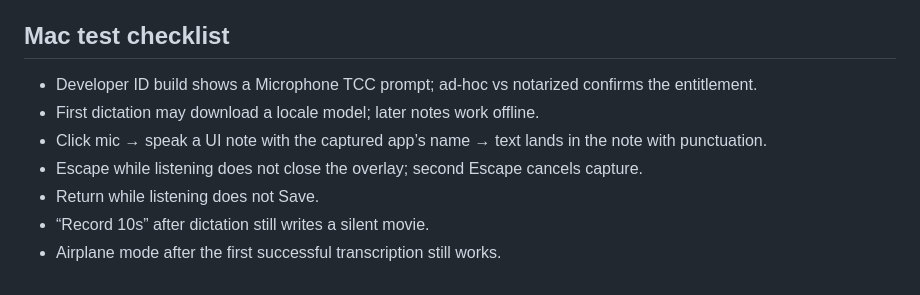
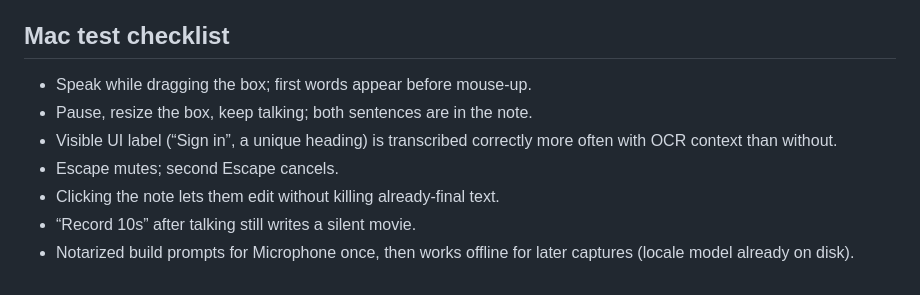
Before and after one commit to rikuws/markup, a Markdown page: docs/dictation.md, the part around one of its changes. GitHub-like rendering.

```diff
--- a/docs/dictation.md
+++ b/docs/dictation.md
@@ -91,10 +93,10 @@ No WhisperKit / Hugging Face work in that slice.
 
 ## Mac test checklist
 
-- Developer ID build shows a Microphone TCC prompt; ad-hoc vs notarized confirms the entitlement.
-- First dictation may download a locale model; later notes work offline.
-- Click mic → speak a UI note with the captured app’s name → text lands in the note with punctuation.
-- Escape while listening does not close the overlay; second Escape cancels capture.
-- Return while listening does not Save.
-- “Record 10s” after dictation still writes a silent movie.
-- Airplane mode after the first successful transcription still works.
+- Speak while dragging the box; first words appear before mouse-up.
+- Pause, resize the box, keep talking; both sentences are in the note.
+- Visible UI label (“Sign in”, a unique heading) is transcribed correctly more often with OCR context than without.
+- Escape mutes; second Escape cancels.
+- Clicking the note lets them edit without killing already-final text.
+- “Record 10s” after talking still writes a silent movie.
+- Notarized build prompts for Microphone once, then works offline for later captures (locale model already on disk).
```
Also changed, not shown: other parts of docs/dictation.md (+59 -57 lines).
